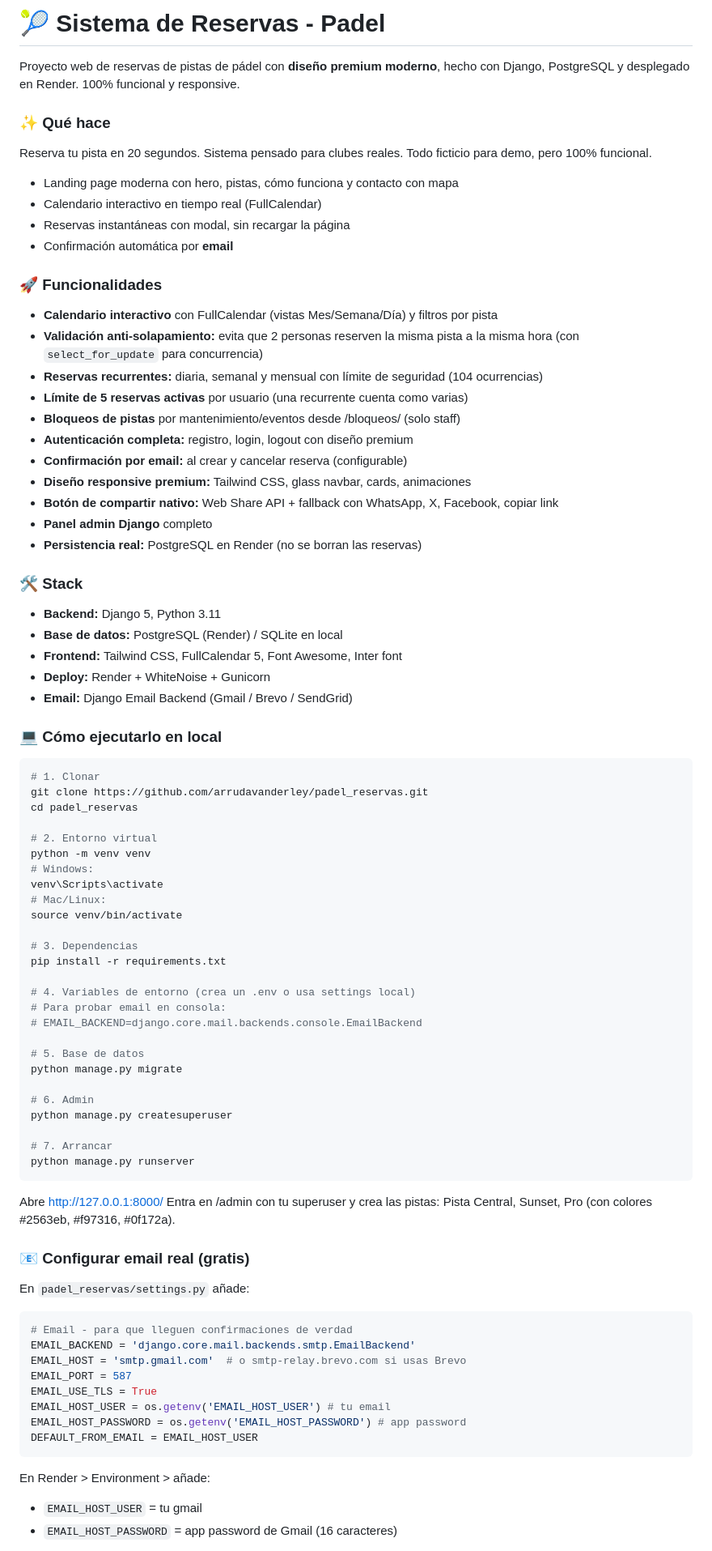
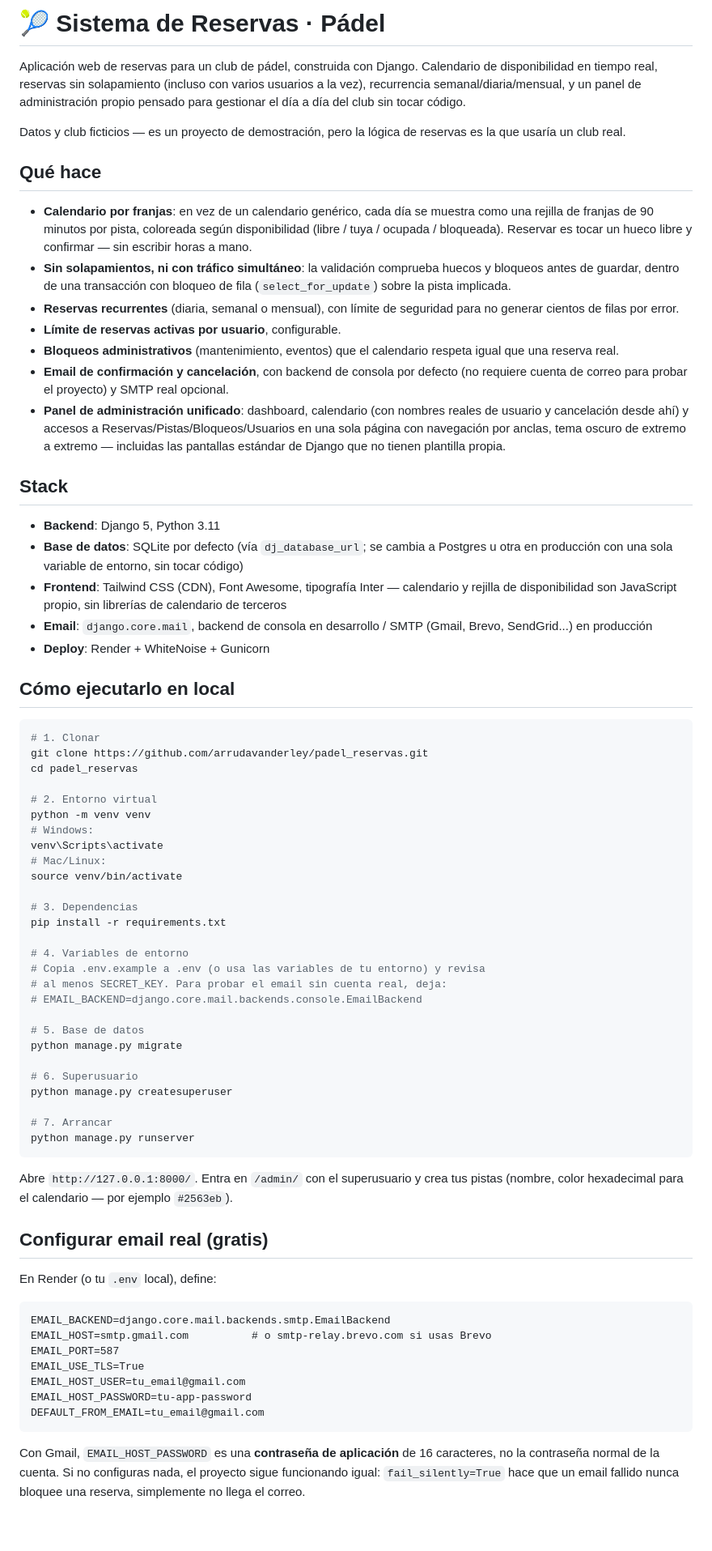
Before and after one commit to arrudavanderley/padel_reservas, a Markdown page: README.md, the part around one of its changes. Shown at 81% size. Rendered like a GitHub page; blank space fills up the shorter version.

````diff
--- a/README.md
+++ b/README.md
@@ -1,39 +1,28 @@
-# 🎾 Sistema de Reservas - Padel
+# 🎾 Sistema de Reservas · Pádel
 
-Proyecto web de reservas de pistas de pádel con **diseño premium moderno**, hecho con Django, PostgreSQL y desplegado en Render. 100% funcional y responsive.
+Aplicación web de reservas para un club de pádel, construida con Django. Calendario de disponibilidad en tiempo real, reservas sin solapamiento (incluso con varios usuarios a la vez), recurrencia semanal/diaria/mensual, y un panel de administración propio pensado para gestionar el día a día del club sin tocar código.
 
-### ✨ Qué hace
+Datos y club ficticios — es un proyecto de demostración, pero la lógica de reservas es la que usaría un club real.
 
-Reserva tu pista en 20 segundos. Sistema pensado para clubes reales. Todo ficticio para demo, pero 100% funcional.
+## Qué hace
 
-- Landing page moderna con hero, pistas, cómo funciona y contacto con mapa
-- Calendario interactivo en tiempo real (FullCalendar)
-- Reservas instantáneas con modal, sin recargar la página
-- Confirmación automática por **email**
+- **Calendario por franjas**: en vez de un calendario genérico, cada día se muestra como una rejilla de franjas de 90 minutos por pista, coloreada según disponibilidad (libre / tuya / ocupada / bloqueada). Reservar es tocar un hueco libre y confirmar — sin escribir horas a mano.
+- **Sin solapamientos, ni con tráfico simultáneo**: la validación comprueba huecos y bloqueos antes de guardar, dentro de una transacción con bloqueo de fila (`select_for_update`) sobre la pista implicada.
+- **Reservas recurrentes** (diaria, semanal o mensual), con límite de seguridad para no generar cientos de filas por error.
+- **Límite de reservas activas por usuario**, configurable.
+- **Bloqueos administrativos** (mantenimiento, eventos) que el calendario respeta igual que una reserva real.
+- **Email de confirmación y cancelación**, con backend de consola por defecto (no requiere cuenta de correo para probar el proyecto) y SMTP real opcional.
+- **Panel de administración unificado**: dashboard, calendario (con nombres reales de usuario y cancelación desde ahí) y accesos a Reservas/Pistas/Bloqueos/Usuarios en una sola página con navegación por anclas, tema oscuro de extremo a extremo — incluidas las pantallas estándar de Django que no tienen plantilla propia.
 
-### 🚀 Funcionalidades
+## Stack
 
-- **Calendario interactivo** con FullCalendar (vistas Mes/Semana/Día) y filtros por pista
-- **Validación anti-solapamiento:** evita que 2 personas reserven la misma pista a la misma hora (con `select_for_update` para concurrencia)
-- **Reservas recurrentes:** diaria, semanal y mensual con límite de seguridad (104 ocurrencias)
-- **Límite de 5 reservas activas** por usuario (una recurrente cuenta como varias)
-- **Bloqueos de pistas** por mantenimiento/eventos desde /bloqueos/ (solo staff)
-- **Autenticación completa:** registro, login, logout con diseño premium
-- **Confirmación por email:** al crear y cancelar reserva (configurable)
-- **Diseño responsive premium:** Tailwind CSS, glass navbar, cards, animaciones
-- **Botón de compartir nativo:** Web Share API + fallback con WhatsApp, X, Facebook, copiar link
-- **Panel admin Django** completo
-- **Persistencia real:** PostgreSQL en Render (no se borran las reservas)
+- **Backend**: Django 5, Python 3.11
+- **Base de datos**: SQLite por defecto (vía `dj_database_url`; se cambia a Postgres u otra en producción con una sola variable de entorno, sin tocar código)
+- **Frontend**: Tailwind CSS (CDN), Font Awesome, tipografía Inter — calendario y rejilla de disponibilidad son JavaScript propio, sin librerías de calendario de terceros
+- **Email**: `django.core.mail`, backend de consola en desarrollo / SMTP (Gmail, Brevo, SendGrid...) en producción
+- **Deploy**: Render + WhiteNoise + Gunicorn
 
-### 🛠 Stack
-
-- **Backend:** Django 5, Python 3.11
-- **Base de datos:** PostgreSQL (Render) / SQLite en local
-- **Frontend:** Tailwind CSS, FullCalendar 5, Font Awesome, Inter font
-- **Deploy:** Render + WhiteNoise + Gunicorn
-- **Email:** Django Email Backend (Gmail / Brevo / SendGrid)
-
-### 💻 Cómo ejecutarlo en local
+## Cómo ejecutarlo en local
 
 ```bash
 # 1. Clonar
@@ -50,39 +39,36 @@ source venv/bin/activate
 # 3. Dependencias
 pip install -r requirements.txt
 
-# 4. Variables de entorno (crea un .env o usa settings local)
-# Para probar email en consola:
+# 4. Variables de entorno
+# Copia .env.example a .env (o usa las variables de tu entorno) y revisa
+# al menos SECRET_KEY. Para probar el email sin cuenta real, deja:
 # EMAIL_BACKEND=django.core.mail.backends.console.EmailBackend
 
 # 5. Base de datos
 python manage.py migrate
 
-# 6. Admin
+# 6. Superusuario
 python manage.py createsuperuser
 
 # 7. Arrancar
 python manage.py runserver
 ```
 
-Abre http://127.0.0.1:8000/
-Entra en /admin con tu superuser y crea las pistas: Pista Central, Sunset, Pro (con colores #2563eb, #f97316, #0f172a).
+Abre `http://127.0.0.1:8000/`. Entra en `/admin/` con el superusuario y crea tus pistas (nombre, color hexadecimal para el calendario — por ejemplo `#2563eb`).
 
-### 📧 Configurar email real (gratis)
+## Configurar email real (gratis)
 
-En `padel_reservas/settings.py` añade:
+En Render (o tu `.env` local), define:
 
-```python
-# Email - para que lleguen confirmaciones de verdad
-EMAIL_BACKEND = 'django.core.mail.backends.smtp.EmailBackend'
-EMAIL_HOST = 'smtp.gmail.com'  # o smtp-relay.brevo.com si usas Brevo
-EMAIL_PORT = 587
-EMAIL_USE_TLS = True
-EMAIL_HOST_USER = os.getenv('EMAIL_HOST_USER') # tu email
-EMAIL_HOST_PASSWORD = os.getenv('EMAIL_HOST_PASSWORD') # app password
-DEFAULT_FROM_EMAIL = EMAIL_HOST_USER
+```
+EMAIL_BACKEND=django.core.mail.backends.smtp.EmailBackend
+EMAIL_HOST=smtp.gmail.com          # o smtp-relay.brevo.com si usas Brevo
+EMAIL_PORT=587
+EMAIL_USE_TLS=True
+EMAIL_HOST_USER=tu_email@gmail.com
+EMAIL_HOST_PASSWORD=tu-app-password
+DEFAULT_FROM_EMAIL=tu_email@gmail.com
 ```
 
-En Render > Environment > añade:
-- `EMAIL_HOST_USER` = tu gmail
-- `EMAIL_HOST_PASSWORD` = app password de Gmail (16 caracteres)
+Con Gmail, `EMAIL_HOST_PASSWORD` es una **contraseña de aplicación** de 16 caracteres, no la contraseña normal de la cuenta. Si no configuras nada, el proyecto sigue funcionando igual: `fail_silently=True` hace que un email fallido nunca bloquee una reserva, simplemente no llega el correo.
 
````
Also changed, not shown: other parts of README.md (+26 -22 lines).
